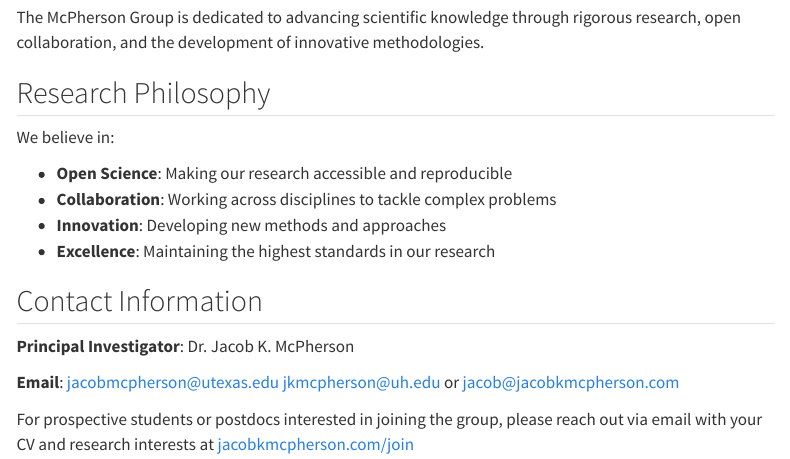
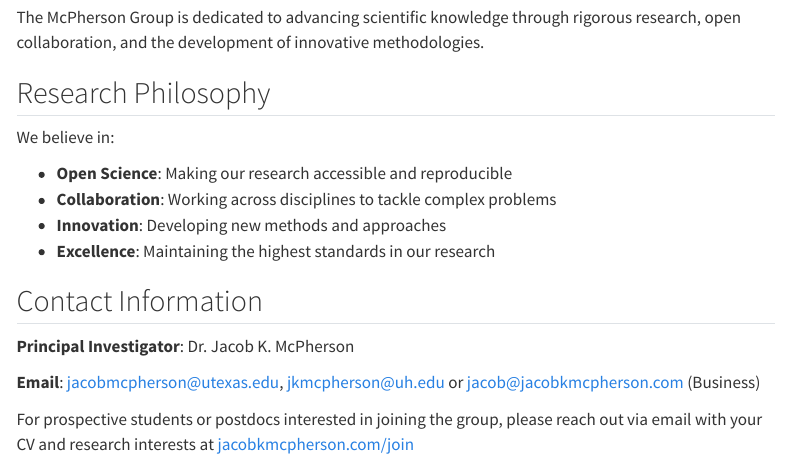
Before and after one commit to mcphersongroup/mcphersongroup.github.io, a Quarto document (about.qmd): the page in a window 1100 px wide, from 190 px down. Rendered offline with R 4.5, knitr and Pandoc in place of Quarto, with nearby package versions; menus at the side of the page are left out.

Commit message:
Update email section with business designation
Signed-off-by: Jacob K. McPherson <70453018+JacobKMcPherson@users.noreply.github.com>

```diff
--- a/about.qmd
+++ b/about.qmd
@@ -34,6 +34,6 @@
 
 **Principal Investigator**: Dr. Jacob K. McPherson
 
-**Email**: [jacobmcpherson@utexas.edu](mailto:jacobmcpherson@utexas.edu) [jkmcpherson@uh.edu](mailto:jkmcpherson@uh.edu) or [jacob@jacobkmcpherson.com](mailto:jacob@jacobkmcpherson.com)
+**Email**: [jacobmcpherson@utexas.edu](mailto:jacobmcpherson@utexas.edu), [jkmcpherson@uh.edu](mailto:jkmcpherson@uh.edu) or [jacob@jacobkmcpherson.com](mailto:jacob@jacobkmcpherson.com) (Business)
 
 For prospective students or postdocs interested in joining the group, please reach out via email with your CV and research interests at [jacobkmcpherson.com/join](https://www.jacobkmcpherson.com/join)
```
